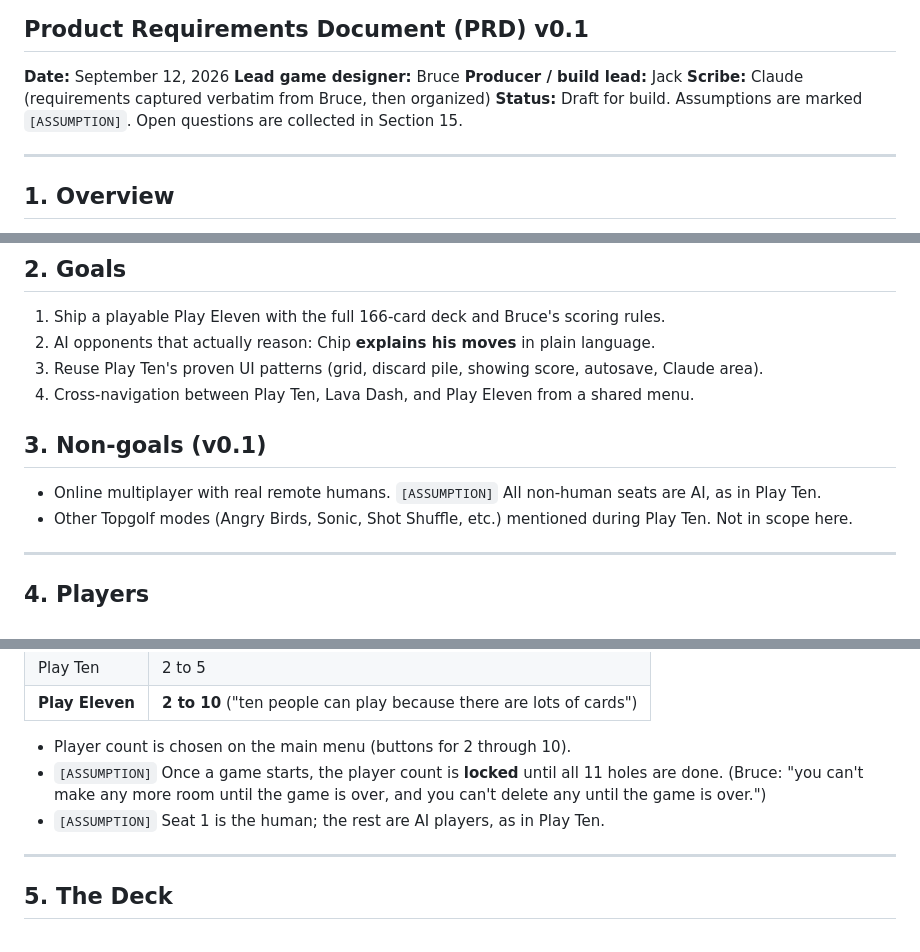
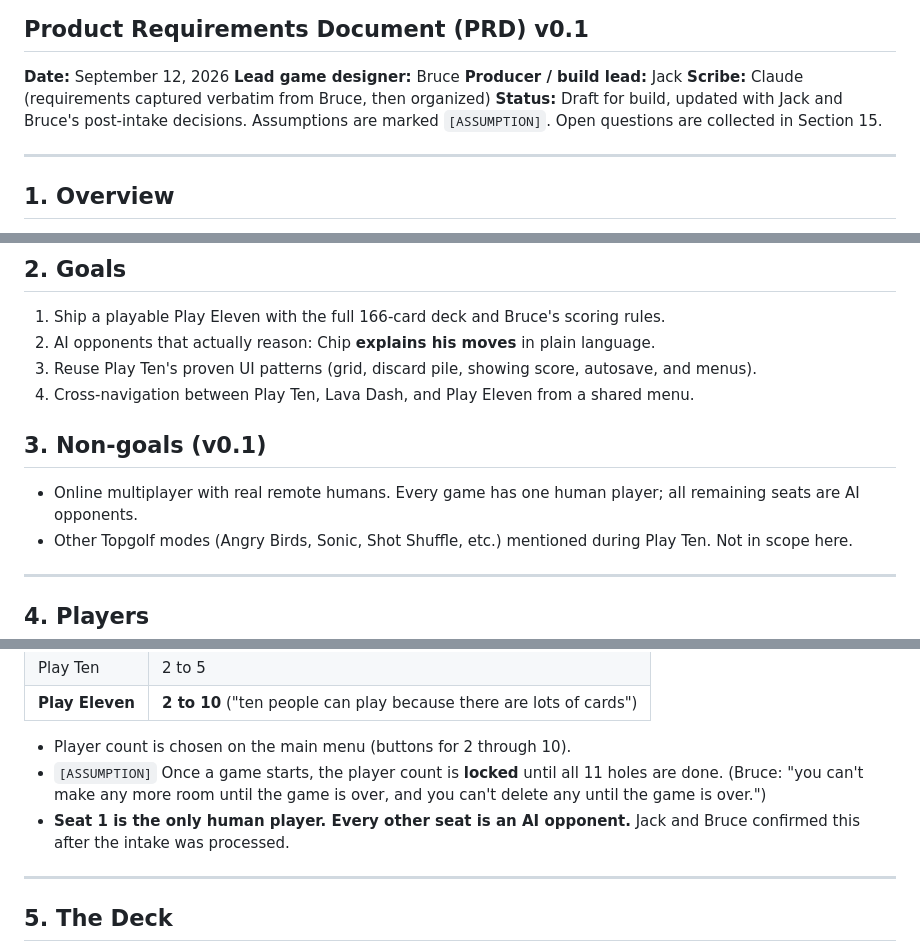
Before and after one commit to jackzhaojin/bruce-hackathon-2026-09-12, a Markdown page: PRODUCT_REQUIREMENTS.md, 3 parts joined by grey strips. GitHub-like rendering.

```diff
--- a/PRODUCT_REQUIREMENTS.md
+++ b/PRODUCT_REQUIREMENTS.md
@@ -8,7 +8,7 @@
 **Lead game designer:** Bruce
 **Producer / build lead:** Jack
 **Scribe:** Claude (requirements captured verbatim from Bruce, then organized)
-**Status:** Draft for build. Assumptions are marked `[ASSUMPTION]`. Open questions are collected in Section 15.
+**Status:** Draft for build, updated with Jack and Bruce's post-intake decisions. Assumptions are marked `[ASSUMPTION]`. Open questions are collected in Section 15.
 
 ---
 
@@ -33,12 +33,12 @@ Play Eleven shares most of its structure with Play Ten (same grid, same draw/dis
 
 1. Ship a playable Play Eleven with the full 166-card deck and Bruce's scoring rules.
 2. AI opponents that actually reason: Chip **explains his moves** in plain language.
-3. Reuse Play Ten's proven UI patterns (grid, discard pile, showing score, autosave, Claude area).
+3. Reuse Play Ten's proven UI patterns (grid, discard pile, showing score, autosave, and menus).
 4. Cross-navigation between Play Ten, Lava Dash, and Play Eleven from a shared menu.
 
 ## 3. Non-goals (v0.1)
 
-- Online multiplayer with real remote humans. `[ASSUMPTION]` All non-human seats are AI, as in Play Ten.
+- Online multiplayer with real remote humans. Every game has one human player; all remaining seats are AI opponents.
 - Other Topgolf modes (Angry Birds, Sonic, Shot Shuffle, etc.) mentioned during Play Ten. Not in scope here.
 
 ---
@@ -53,7 +53,7 @@ Play Eleven shares most of its structure with Play Ten (same grid, same draw/dis
 
 - Player count is chosen on the main menu (buttons for 2 through 10).
 - `[ASSUMPTION]` Once a game starts, the player count is **locked** until all 11 holes are done. (Bruce: "you can't make any more room until the game is over, and you can't delete any until the game is over.")
-- `[ASSUMPTION]` Seat 1 is the human; the rest are AI players, as in Play Ten.
+- **Seat 1 is the only human player. Every other seat is an AI opponent.** Jack and Bruce confirmed this after the intake was processed.
 
 ---
 
```
Also changed, not shown: other parts of PRODUCT_REQUIREMENTS.md (+10 -12 lines), hackathon-log/README.md (+8 -0 lines).
